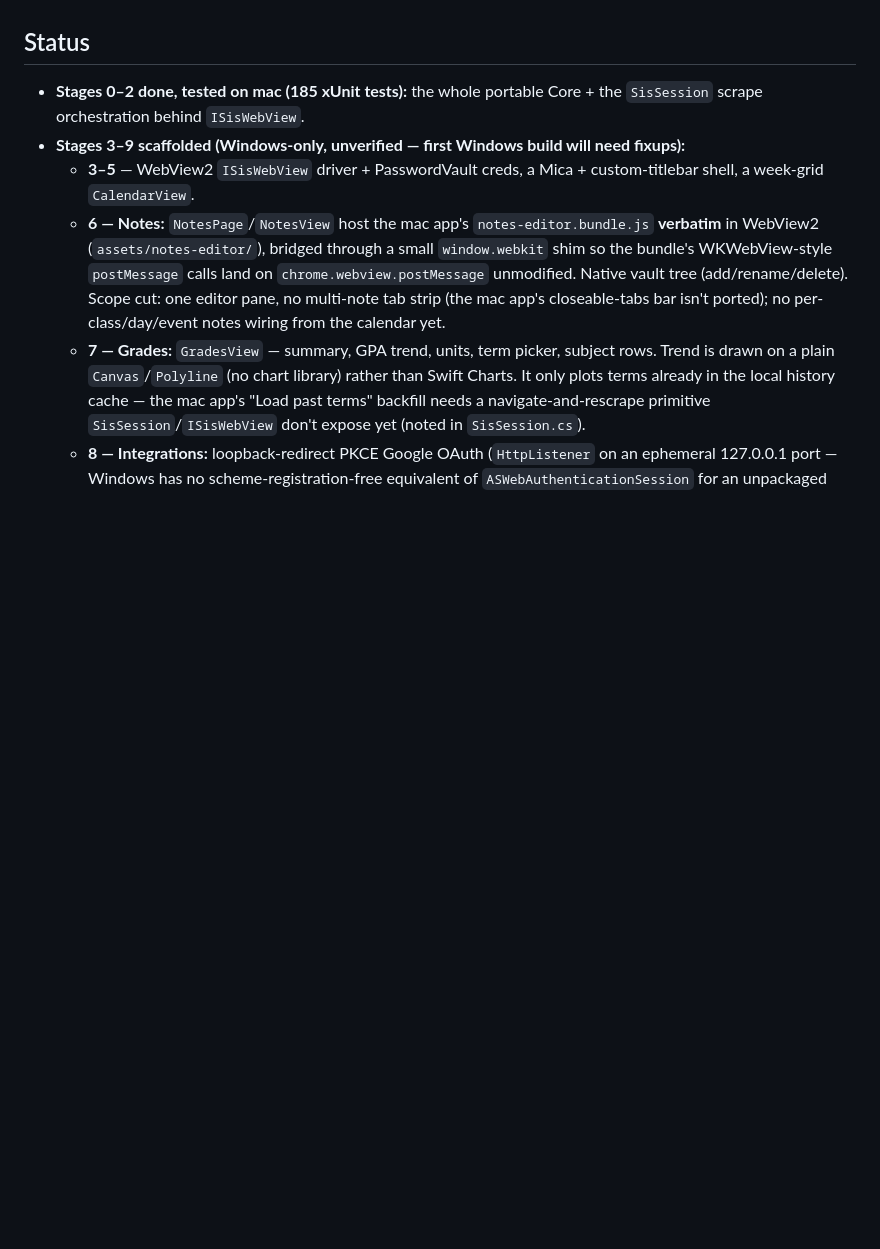
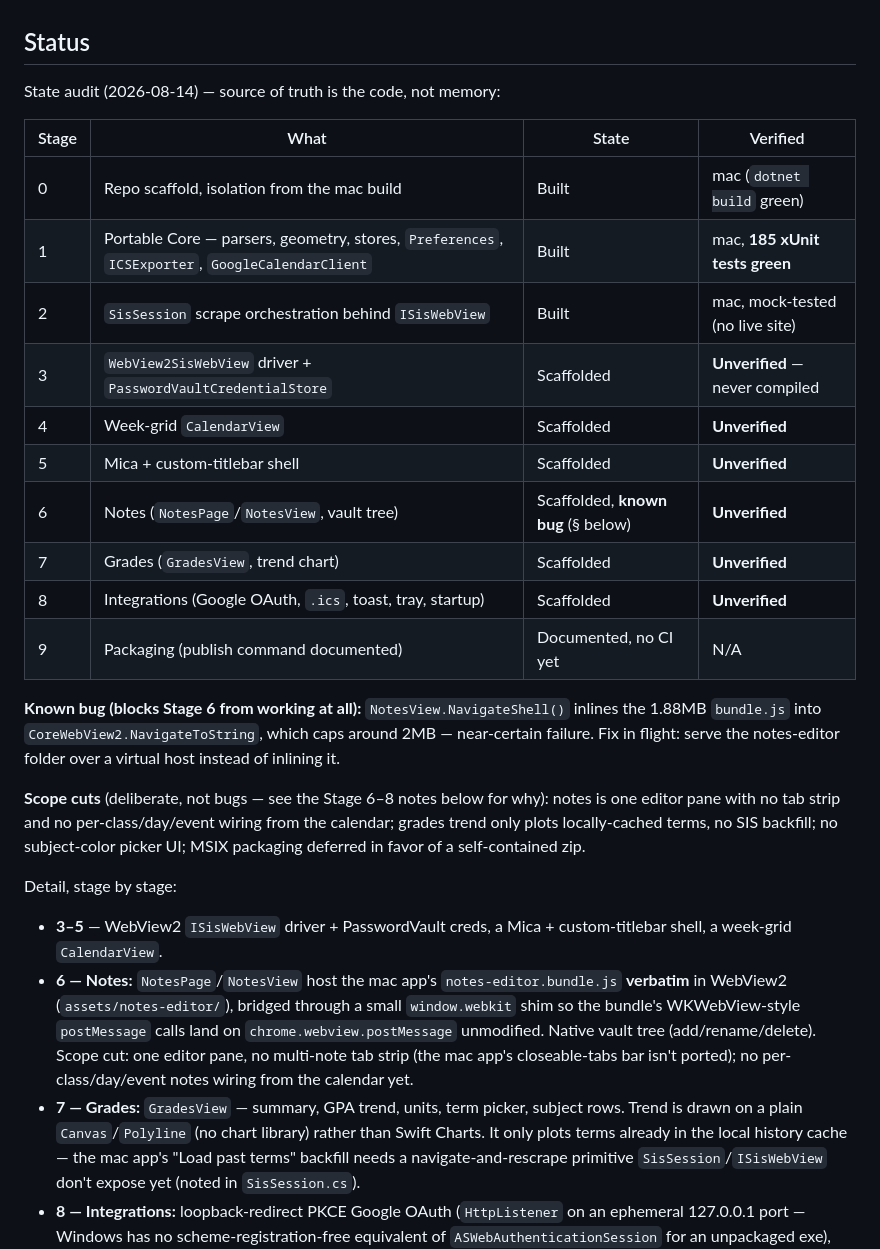
Before and after one commit to cGradying/IntPortal, a Markdown page: windows/README.md, the part around the change. Rendered like a GitHub page; blank space fills up the shorter version.

Commit message:
docs(windows): Stage 0-9 state audit table + known-bug/scope-cut summary

```diff
--- a/windows/README.md
+++ b/windows/README.md
@@ -114,10 +114,33 @@ way the macOS Keychain does.
 
 ## Status
 
-- **Stages 0–2 done, tested on mac (185 xUnit tests):** the whole portable Core +
-  the `SisSession` scrape orchestration behind `ISisWebView`.
-- **Stages 3–9 scaffolded (Windows-only, unverified — first Windows build will
-  need fixups):**
+State audit (2026-08-14) — source of truth is the code, not memory:
+
+| Stage | What | State | Verified |
+|---|---|---|---|
+| 0 | Repo scaffold, isolation from the mac build | Built | mac (`dotnet build` green) |
+| 1 | Portable Core — parsers, geometry, stores, `Preferences`, `ICSExporter`, `GoogleCalendarClient` | Built | mac, **185 xUnit tests green** |
+| 2 | `SisSession` scrape orchestration behind `ISisWebView` | Built | mac, mock-tested (no live site) |
+| 3 | `WebView2SisWebView` driver + `PasswordVaultCredentialStore` | Scaffolded | **Unverified** — never compiled |
+| 4 | Week-grid `CalendarView` | Scaffolded | **Unverified** |
+| 5 | Mica + custom-titlebar shell | Scaffolded | **Unverified** |
+| 6 | Notes (`NotesPage`/`NotesView`, vault tree) | Scaffolded, **known bug** (§ below) | **Unverified** |
+| 7 | Grades (`GradesView`, trend chart) | Scaffolded | **Unverified** |
+| 8 | Integrations (Google OAuth, `.ics`, toast, tray, startup) | Scaffolded | **Unverified** |
+| 9 | Packaging (publish command documented) | Documented, no CI yet | N/A |
+
+**Known bug (blocks Stage 6 from working at all):** `NotesView.NavigateShell()`
+inlines the 1.88MB `bundle.js` into `CoreWebView2.NavigateToString`, which caps
+around 2MB — near-certain failure. Fix in flight: serve the notes-editor folder
+over a virtual host instead of inlining it.
+
+**Scope cuts** (deliberate, not bugs — see the Stage 6–8 notes below for why):
+notes is one editor pane with no tab strip and no per-class/day/event wiring from
+the calendar; grades trend only plots locally-cached terms, no SIS backfill; no
+subject-color picker UI; MSIX packaging deferred in favor of a self-contained zip.
+
+Detail, stage by stage:
+
   - **3–5** — WebView2 `ISisWebView` driver + PasswordVault creds, a Mica +
     custom-titlebar shell, a week-grid `CalendarView`.
   - **6 — Notes:** `NotesPage`/`NotesView` host the mac app's
```
